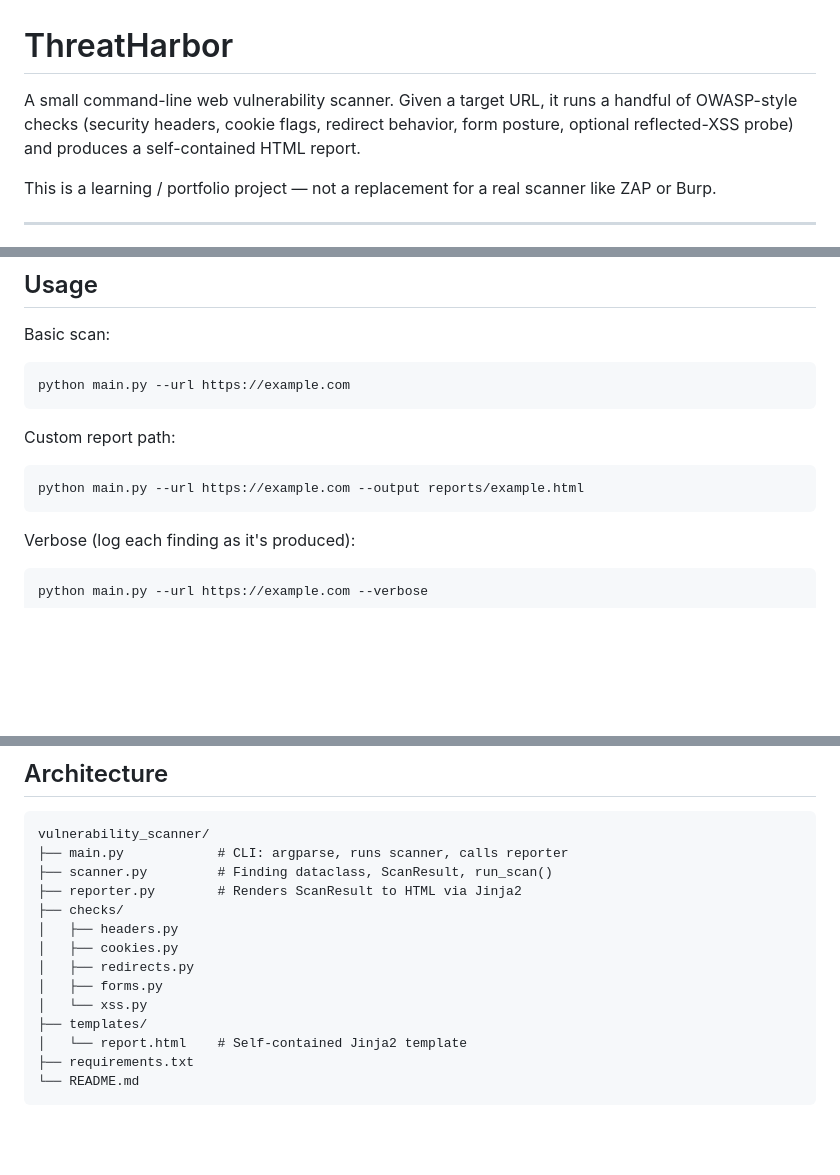
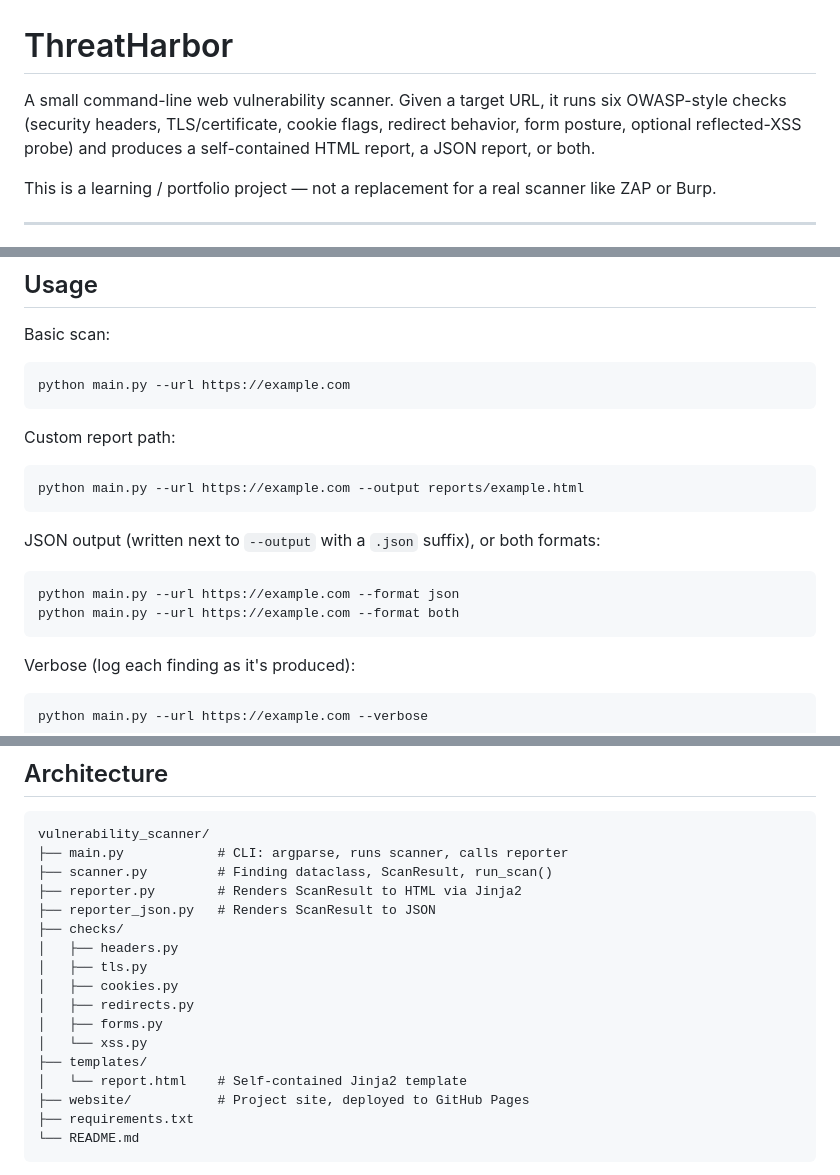
Before and after one commit to Kassidi-Iliasse/threatharbor, a Markdown page: README.md, 3 parts joined by grey strips. GitHub-like rendering; blank space fills up the shorter version.

Commit message:
Update README: TLS check and JSON output

````diff
--- a/README.md
+++ b/README.md
@@ -1,9 +1,9 @@
 # ThreatHarbor
 
 A small command-line web vulnerability scanner. Given a target URL, it runs
-a handful of OWASP-style checks (security headers, cookie flags, redirect
-behavior, form posture, optional reflected-XSS probe) and produces a
-self-contained HTML report.
+six OWASP-style checks (security headers, TLS/certificate, cookie flags,
+redirect behavior, form posture, optional reflected-XSS probe) and produces a
+self-contained HTML report, a JSON report, or both.
 
 This is a learning / portfolio project — not a replacement for a real
 scanner like ZAP or Burp.
@@ -32,6 +32,13 @@ Custom report path:
 
 ```bash
 python main.py --url https://example.com --output reports/example.html
+```
+
+JSON output (written next to `--output` with a `.json` suffix), or both formats:
+
+```bash
+python main.py --url https://example.com --format json
+python main.py --url https://example.com --format both
 ```
 
 Verbose (log each finding as it's produced):
@@ -102,14 +110,17 @@ vulnerability_scanner/
 ├── main.py            # CLI: argparse, runs scanner, calls reporter
 ├── scanner.py         # Finding dataclass, ScanResult, run_scan()
 ├── reporter.py        # Renders ScanResult to HTML via Jinja2
+├── reporter_json.py   # Renders ScanResult to JSON
 ├── checks/
 │   ├── headers.py
+│   ├── tls.py
 │   ├── cookies.py
 │   ├── redirects.py
 │   ├── forms.py
 │   └── xss.py
 ├── templates/
 │   └── report.html    # Self-contained Jinja2 template
+├── website/           # Project site, deployed to GitHub Pages
 ├── requirements.txt
 └── README.md
 ```
````
Also changed, not shown: other parts of README.md (+1 -0 lines).
